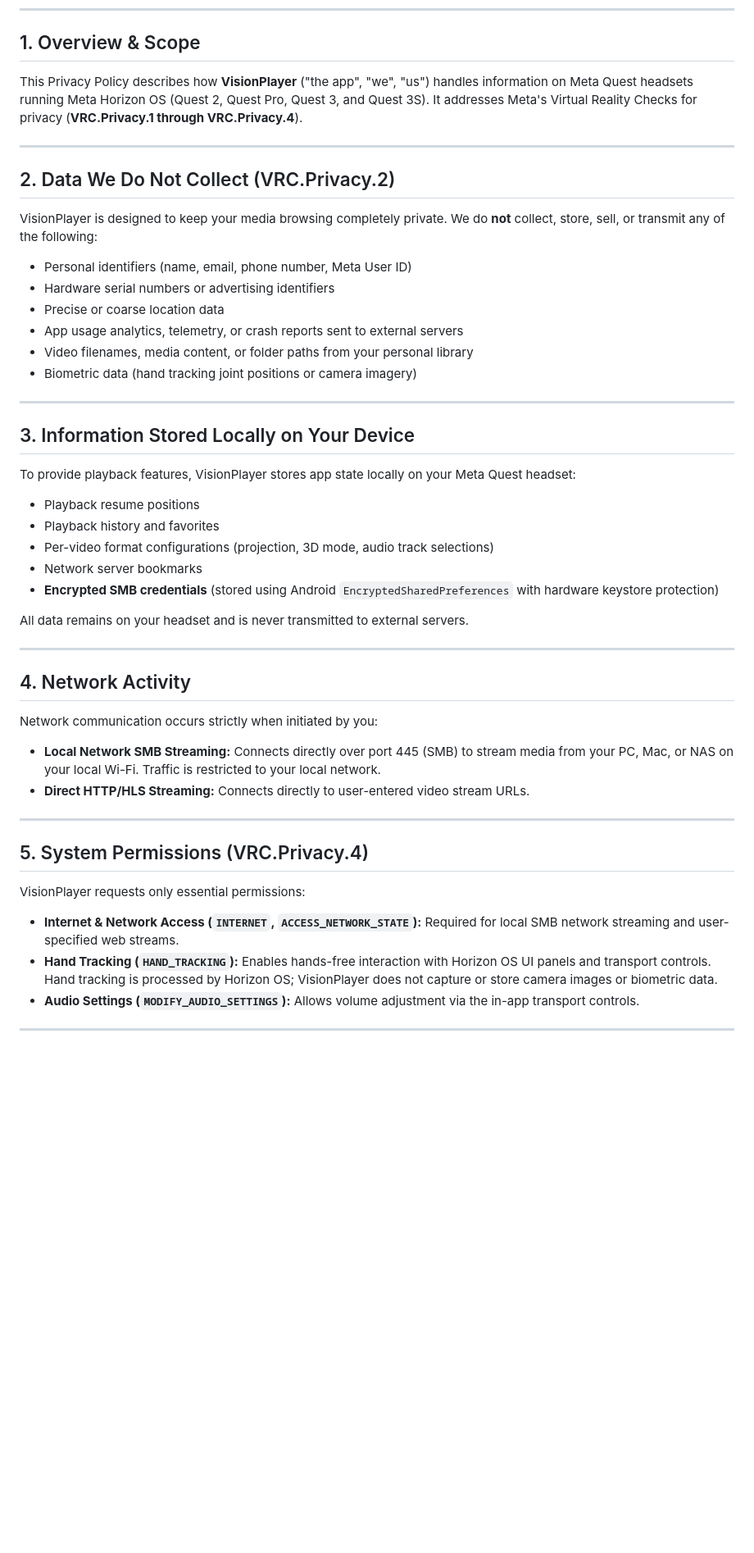
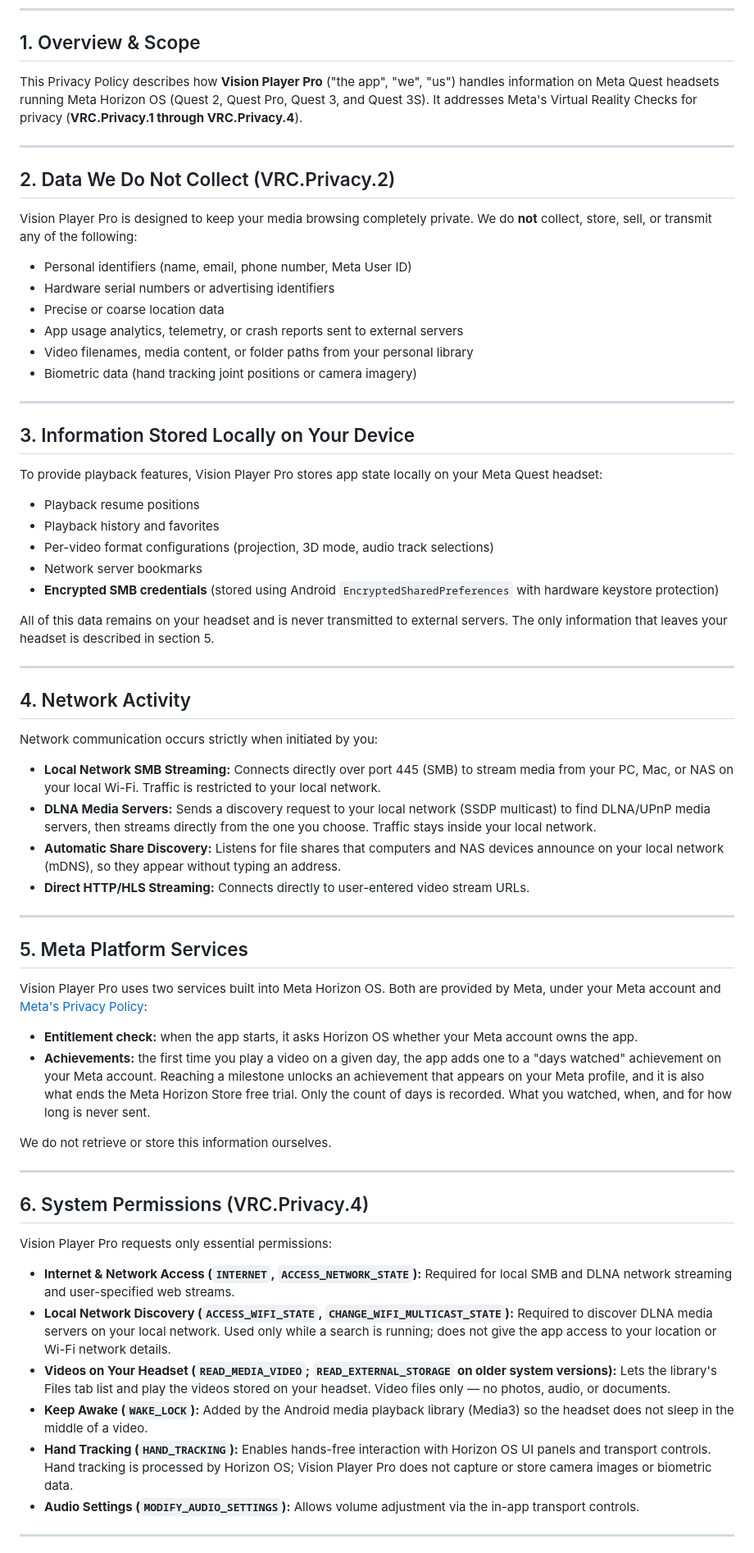
Before and after one commit to Meshy-SC/VisionPlayer, a Markdown page: Android/PRIVACY_POLICY.md, the part around one of its changes. Shown at 82% size. Drawn GitHub-style; blank space fills up the shorter version.

```diff
--- a/Android/PRIVACY_POLICY.md
+++ b/Android/PRIVACY_POLICY.md
@@ -6,12 +6,12 @@
 ---
 
 ## 1. Overview & Scope
-This Privacy Policy describes how **VisionPlayer** ("the app", "we", "us") handles information on Meta Quest headsets running Meta Horizon OS (Quest 2, Quest Pro, Quest 3, and Quest 3S). It addresses Meta's Virtual Reality Checks for privacy (**VRC.Privacy.1 through VRC.Privacy.4**).
+This Privacy Policy describes how **Vision Player Pro** ("the app", "we", "us") handles information on Meta Quest headsets running Meta Horizon OS (Quest 2, Quest Pro, Quest 3, and Quest 3S). It addresses Meta's Virtual Reality Checks for privacy (**VRC.Privacy.1 through VRC.Privacy.4**).
 
 ---
 
 ## 2. Data We Do Not Collect (VRC.Privacy.2)
-VisionPlayer is designed to keep your media browsing completely private. We do **not** collect, store, sell, or transmit any of the following:
+Vision Player Pro is designed to keep your media browsing completely private. We do **not** collect, store, sell, or transmit any of the following:
 
 - Personal identifiers (name, email, phone number, Meta User ID)
 - Hardware serial numbers or advertising identifiers
@@ -23,7 +23,7 @@ VisionPlayer is designed to keep your media browsing completely private. We do *
 ---
 
 ## 3. Information Stored Locally on Your Device
-To provide playback features, VisionPlayer stores app state locally on your Meta Quest headset:
+To provide playback features, Vision Player Pro stores app state locally on your Meta Quest headset:
 
 - Playback resume positions
 - Playback history and favorites
@@ -31,7 +31,7 @@ To provide playback features, VisionPlayer stores app state locally on your Meta
 - Network server bookmarks
 - **Encrypted SMB credentials** (stored using Android `EncryptedSharedPreferences` with hardware keystore protection)
 
-All data remains on your headset and is never transmitted to external servers.
+All of this data remains on your headset and is never transmitted to external servers. The only information that leaves your headset is described in section 5.
 
 ---
 
@@ -39,15 +39,30 @@ All data remains on your headset and is never transmitted to external servers.
 Network communication occurs strictly when initiated by you:
 
 - **Local Network SMB Streaming:** Connects directly over port 445 (SMB) to stream media from your PC, Mac, or NAS on your local Wi-Fi. Traffic is restricted to your local network.
+- **DLNA Media Servers:** Sends a discovery request to your local network (SSDP multicast) to find DLNA/UPnP media servers, then streams directly from the one you choose. Traffic stays inside your local network.
+- **Automatic Share Discovery:** Listens for file shares that computers and NAS devices announce on your local network (mDNS), so they appear without typing an address.
 - **Direct HTTP/HLS Streaming:** Connects directly to user-entered video stream URLs.
 
 ---
 
-## 5. System Permissions (VRC.Privacy.4)
-VisionPlayer requests only essential permissions:
+## 5. Meta Platform Services
+Vision Player Pro uses two services built into Meta Horizon OS. Both are provided by Meta, under your Meta account and [Meta's Privacy Policy](https://www.meta.com/legal/privacy-policy/):
 
-- **Internet & Network Access (`INTERNET`, `ACCESS_NETWORK_STATE`):** Required for local SMB network streaming and user-specified web streams.
-- **Hand Tracking (`HAND_TRACKING`):** Enables hands-free interaction with Horizon OS UI panels and transport controls. Hand tracking is processed by Horizon OS; VisionPlayer does not capture or store camera images or biometric data.
+- **Entitlement check:** when the app starts, it asks Horizon OS whether your Meta account owns the app.
+- **Achievements:** the first time you play a video on a given day, the app adds one to a "days watched" achievement on your Meta account. Reaching a milestone unlocks an achievement that appears on your Meta profile, and it is also what ends the Meta Horizon Store free trial. Only the count of days is recorded. What you watched, when, and for how long is never sent.
+
+We do not retrieve or store this information ourselves.
+
+---
+
+## 6. System Permissions (VRC.Privacy.4)
+Vision Player Pro requests only essential permissions:
+
+- **Internet & Network Access (`INTERNET`, `ACCESS_NETWORK_STATE`):** Required for local SMB and DLNA network streaming and user-specified web streams.
+- **Local Network Discovery (`ACCESS_WIFI_STATE`, `CHANGE_WIFI_MULTICAST_STATE`):** Required to discover DLNA media servers on your local network. Used only while a search is running; does not give the app access to your location or Wi-Fi network details.
+- **Videos on Your Headset (`READ_MEDIA_VIDEO`; `READ_EXTERNAL_STORAGE` on older system versions):** Lets the library's Files tab list and play the videos stored on your headset. Video files only — no photos, audio, or documents.
+- **Keep Awake (`WAKE_LOCK`):** Added by the Android media playback library (Media3) so the headset does not sleep in the middle of a video.
+- **Hand Tracking (`HAND_TRACKING`):** Enables hands-free interaction with Horizon OS UI panels and transport controls. Hand tracking is processed by Horizon OS; Vision Player Pro does not capture or store camera images or biometric data.
 - **Audio Settings (`MODIFY_AUDIO_SETTINGS`):** Allows volume adjustment via the in-app transport controls.
 
 ---
```
Also changed, not shown: other parts of Android/PRIVACY_POLICY.md (+9 -9 lines).
